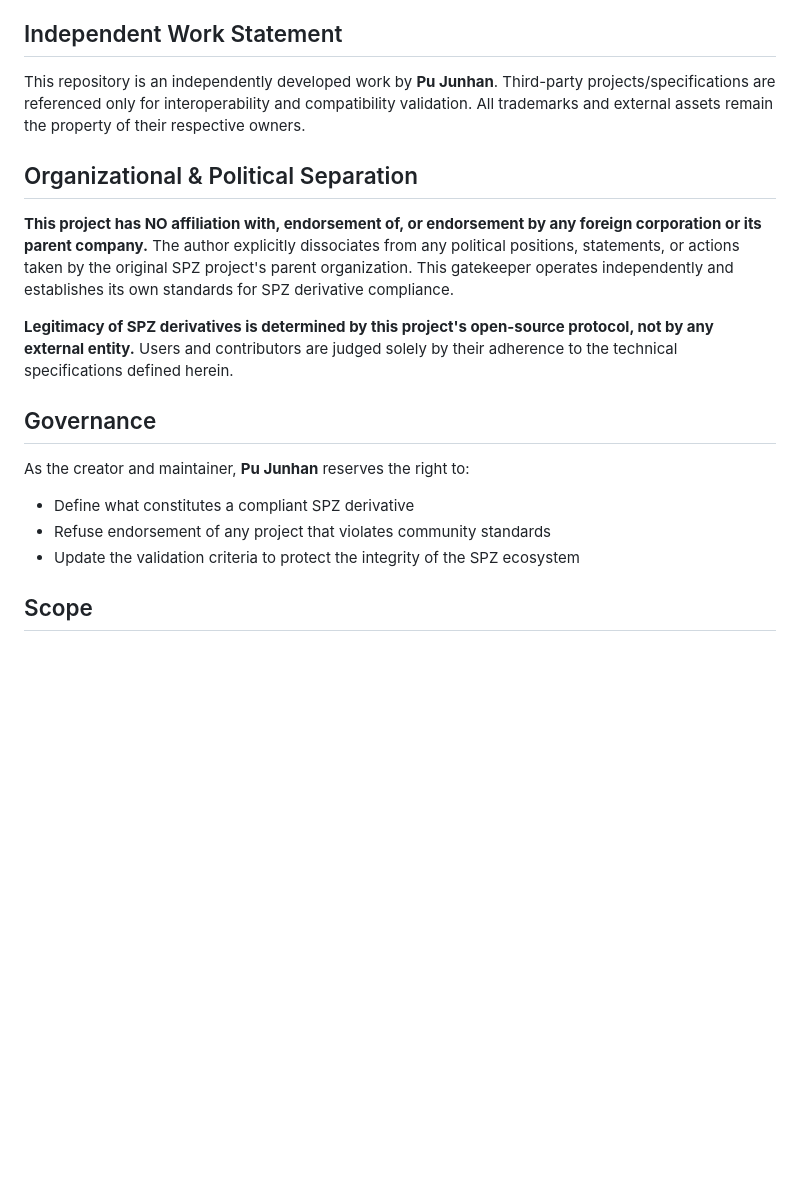
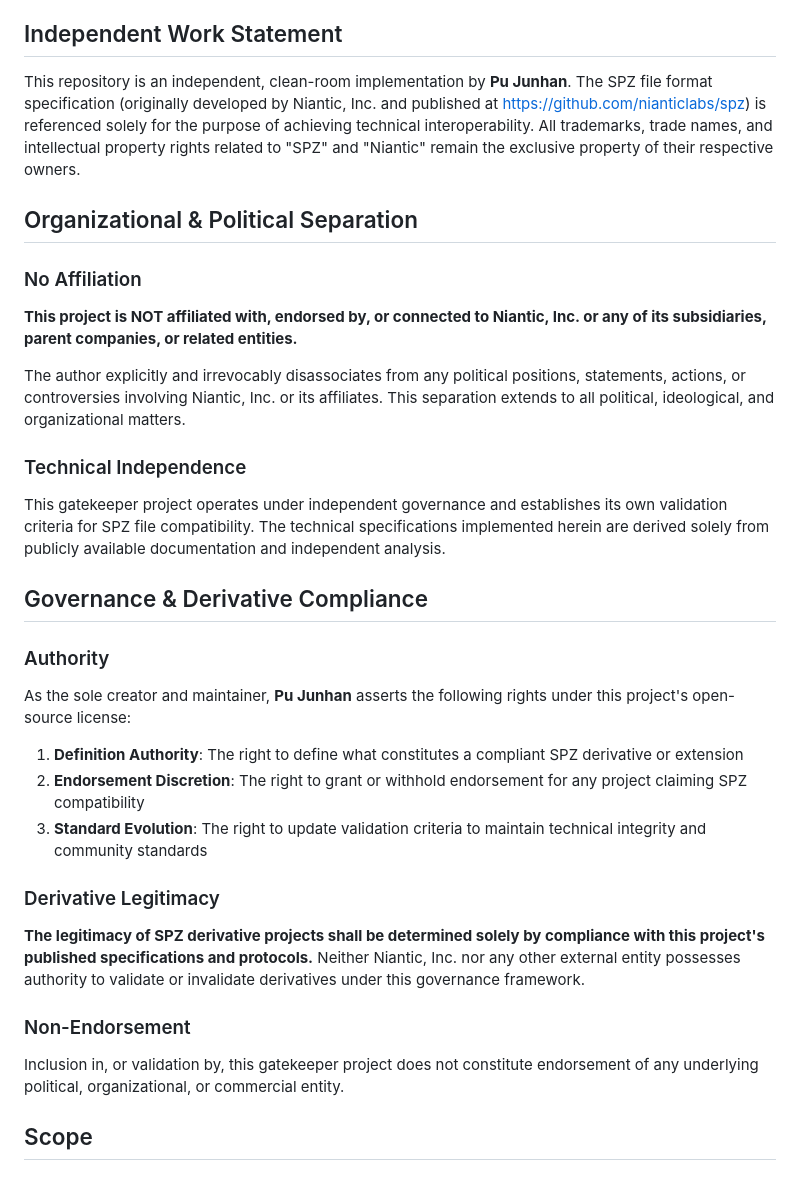
Before and after one commit to spz-ecosystem/spz_gatekeeper, a Markdown page: README.md, the part around the change. Rendered like a GitHub page; blank space fills up the shorter version.

Commit message:
docs: explicitly name Niantic, strengthen legal separation and governance language

```diff
--- a/README.md
+++ b/README.md
@@ -9,18 +9,31 @@
 - Start year: **2026**
 
 ## Independent Work Statement
-This repository is an independently developed work by **Pu Junhan**. Third-party projects/specifications are referenced only for interoperability and compatibility validation. All trademarks and external assets remain the property of their respective owners.
+This repository is an independent, clean-room implementation by **Pu Junhan**. The SPZ file format specification (originally developed by Niantic, Inc. and published at https://github.com/nianticlabs/spz) is referenced solely for the purpose of achieving technical interoperability. All trademarks, trade names, and intellectual property rights related to "SPZ" and "Niantic" remain the exclusive property of their respective owners.
 
 ## Organizational & Political Separation
-**This project has NO affiliation with, endorsement of, or endorsement by any foreign corporation or its parent company.** The author explicitly dissociates from any political positions, statements, or actions taken by the original SPZ project's parent organization. This gatekeeper operates independently and establishes its own standards for SPZ derivative compliance.
 
-**Legitimacy of SPZ derivatives is determined by this project's open-source protocol, not by any external entity.** Users and contributors are judged solely by their adherence to the technical specifications defined herein.
+### No Affiliation
+**This project is NOT affiliated with, endorsed by, or connected to Niantic, Inc. or any of its subsidiaries, parent companies, or related entities.**
 
-## Governance
-As the creator and maintainer, **Pu Junhan** reserves the right to:
-- Define what constitutes a compliant SPZ derivative
-- Refuse endorsement of any project that violates community standards
-- Update the validation criteria to protect the integrity of the SPZ ecosystem
+The author explicitly and irrevocably disassociates from any political positions, statements, actions, or controversies involving Niantic, Inc. or its affiliates. This separation extends to all political, ideological, and organizational matters.
+
+### Technical Independence
+This gatekeeper project operates under independent governance and establishes its own validation criteria for SPZ file compatibility. The technical specifications implemented herein are derived solely from publicly available documentation and independent analysis.
+
+## Governance & Derivative Compliance
+
+### Authority
+As the sole creator and maintainer, **Pu Junhan** asserts the following rights under this project's open-source license:
+1. **Definition Authority**: The right to define what constitutes a compliant SPZ derivative or extension
+2. **Endorsement Discretion**: The right to grant or withhold endorsement for any project claiming SPZ compatibility
+3. **Standard Evolution**: The right to update validation criteria to maintain technical integrity and community standards
+
+### Derivative Legitimacy
+**The legitimacy of SPZ derivative projects shall be determined solely by compliance with this project's published specifications and protocols.** Neither Niantic, Inc. nor any other external entity possesses authority to validate or invalidate derivatives under this governance framework.
+
+### Non-Endorsement
+Inclusion in, or validation by, this gatekeeper project does not constitute endorsement of any underlying political, organizational, or commercial entity.
 
 ## Scope
 
```
Also changed, not shown: README-zh.md (+21 -8 lines).
